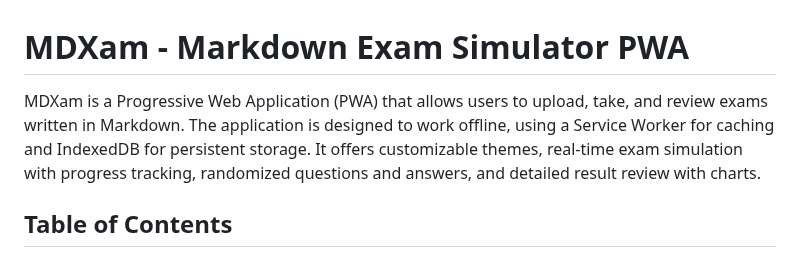
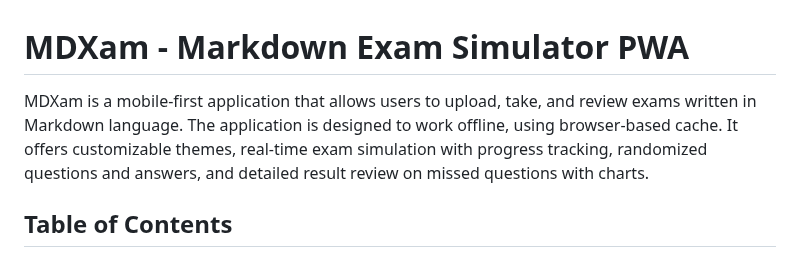
Before and after one commit to msalty/mdxam, a Markdown page: readme.md, the part around the change. Drawn GitHub-style.

```diff
--- a/readme.md
+++ b/readme.md
@@ -1,6 +1,6 @@
 # MDXam - Markdown Exam Simulator PWA
 
-MDXam is a Progressive Web Application (PWA) that allows users to upload, take, and review exams written in Markdown. The application is designed to work offline, using a Service Worker for caching and IndexedDB for persistent storage. It offers customizable themes, real-time exam simulation with progress tracking, randomized questions and answers, and detailed result review with charts.
+MDXam is a mobile-first application that allows users to upload, take, and review exams written in Markdown language. The application is designed to work offline, using browser-based cache. It offers customizable themes, real-time exam simulation with progress tracking, randomized questions and answers, and detailed result review on missed questions with charts.
 
 ## Table of Contents
 
```
